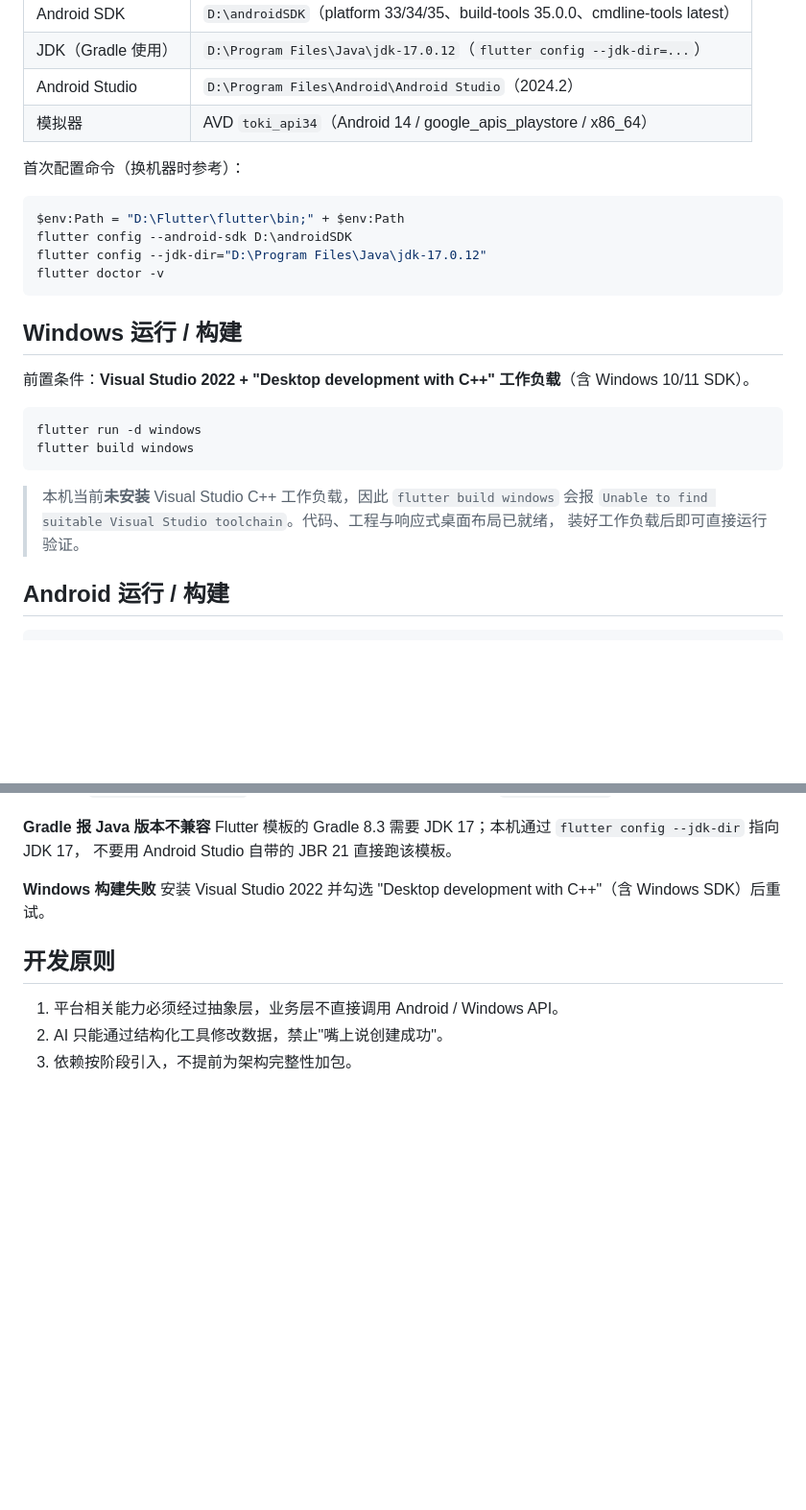
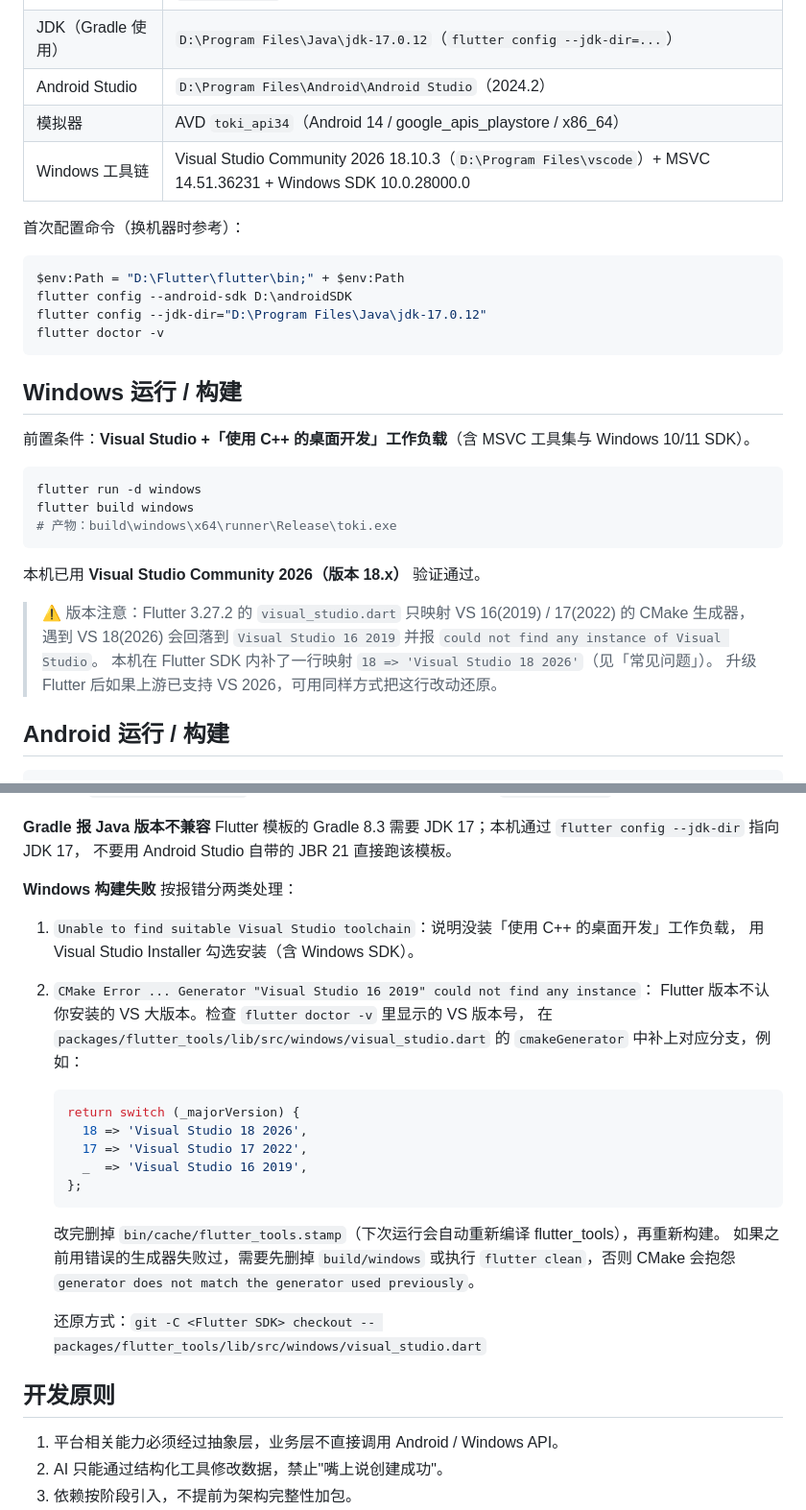
Before and after one commit to Huaxialuoshui/toki, a Markdown page: README.md, 2 parts joined by grey strips. Shown at 96% size. Rendered like a GitHub page; blank space fills up the shorter version.

Commit message:
docs: mark Windows as verified (VS 2026 toolchain) and document the CMake generator fix

````diff
--- a/README.md
+++ b/README.md
@@ -95,6 +103,7 @@ lib/
 | JDK（Gradle 使用） | `D:\Program Files\Java\jdk-17.0.12`（`flutter config --jdk-dir=...`） |
 | Android Studio | `D:\Program Files\Android\Android Studio`（2024.2） |
 | 模拟器 | AVD `toki_api34`（Android 14 / google_apis_playstore / x86_64） |
+| Windows 工具链 | Visual Studio Community 2026 18.10.3（`D:\Program Files\vscode`）+ MSVC 14.51.36231 + Windows SDK 10.0.28000.0 |
 
 首次配置命令（换机器时参考）：
 
@@ -107,16 +116,20 @@ flutter doctor -v
 
 ## Windows 运行 / 构建
 
-前置条件：**Visual Studio 2022 + "Desktop development with C++" 工作负载**（含 Windows 10/11 SDK）。
+前置条件：**Visual Studio +「使用 C++ 的桌面开发」工作负载**（含 MSVC 工具集与 Windows 10/11 SDK）。
 
 ```powershell
 flutter run -d windows
 flutter build windows
+# 产物：build\windows\x64\runner\Release\toki.exe
 ```
 
-> 本机当前**未安装** Visual Studio C++ 工作负载，因此 `flutter build windows` 会报
-> `Unable to find suitable Visual Studio toolchain`。代码、工程与响应式桌面布局已就绪，
-> 装好工作负载后即可直接运行验证。
+本机已用 **Visual Studio Community 2026（版本 18.x）** 验证通过。
+
+> ⚠️ 版本注意：Flutter 3.27.2 的 `visual_studio.dart` 只映射 VS 16(2019) / 17(2022) 的 CMake 生成器，
+> 遇到 VS 18(2026) 会回落到 `Visual Studio 16 2019` 并报 `could not find any instance of Visual Studio`。
+> 本机在 Flutter SDK 内补了一行映射 `18 => 'Visual Studio 18 2026'`（见「常见问题」）。
+> 升级 Flutter 后如果上游已支持 VS 2026，可用同样方式把这行改动还原。
 
 ## Android 运行 / 构建
 
@@ -168,7 +181,27 @@ Flutter 模板的 Gradle 8.3 需要 JDK 17；本机通过 `flutter config --jdk-
 不要用 Android Studio 自带的 JBR 21 直接跑该模板。
 
 **Windows 构建失败**
-安装 Visual Studio 2022 并勾选 "Desktop development with C++"（含 Windows SDK）后重试。
+按报错分两类处理：
+
+1. `Unable to find suitable Visual Studio toolchain`：说明没装「使用 C++ 的桌面开发」工作负载，
+   用 Visual Studio Installer 勾选安装（含 Windows SDK）。
+2. `CMake Error ... Generator "Visual Studio 16 2019" could not find any instance`：
+   Flutter 版本不认你安装的 VS 大版本。检查 `flutter doctor -v` 里显示的 VS 版本号，
+   在 `packages/flutter_tools/lib/src/windows/visual_studio.dart` 的 `cmakeGenerator` 中补上对应分支，例如：
+
+   ```dart
+   return switch (_majorVersion) {
+     18 => 'Visual Studio 18 2026',
+     17 => 'Visual Studio 17 2022',
+     _  => 'Visual Studio 16 2019',
+   };
+   ```
+
+   改完删掉 `bin/cache/flutter_tools.stamp`（下次运行会自动重新编译 flutter_tools），再重新构建。
+   如果之前用错误的生成器失败过，需要先删掉 `build/windows` 或执行 `flutter clean`，否则 CMake 会抱怨
+   `generator does not match the generator used previously`。
+
+   还原方式：`git -C <Flutter SDK> checkout -- packages/flutter_tools/lib/src/windows/visual_studio.dart`
 
 ## 开发原则
 
````
Also changed, not shown: other parts of README.md (+9 -1 lines).
